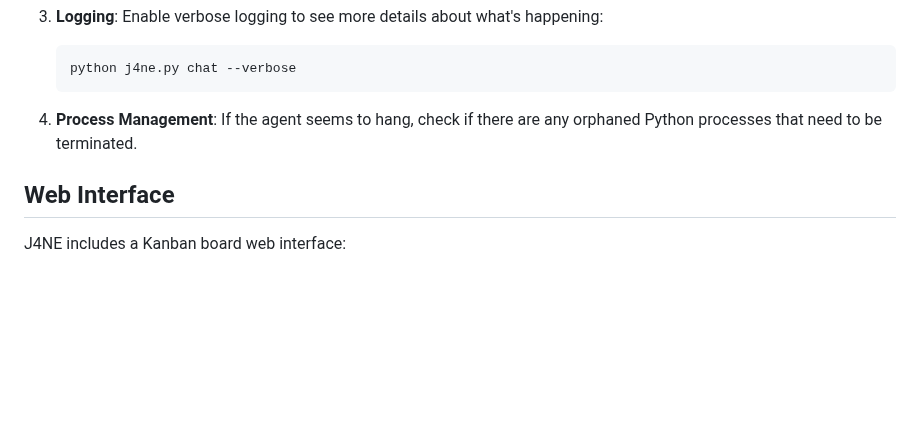
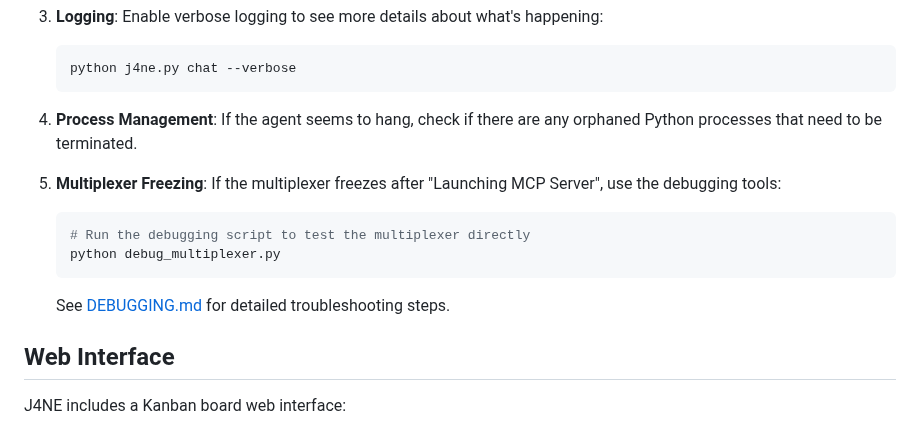
Before and after one commit to japherwocky/j4ne, a Markdown page: README.md, the part around the change. Drawn GitHub-style; blank space fills up the shorter version.

Commit message:
Add debugging guide and update README with troubleshooting steps

````diff
--- a/README.md
+++ b/README.md
@@ -126,6 +126,13 @@ If you encounter issues with the agent:
 
 4. **Process Management**: If the agent seems to hang, check if there are any orphaned Python processes that need to be terminated.
 
+5. **Multiplexer Freezing**: If the multiplexer freezes after "Launching MCP Server", use the debugging tools:
+   ```bash
+   # Run the debugging script to test the multiplexer directly
+   python debug_multiplexer.py
+   ```
+   See [DEBUGGING.md](DEBUGGING.md) for detailed troubleshooting steps.
+
 ## Web Interface
 
 J4NE includes a Kanban board web interface:
````
Also changed, not shown: DEBUGGING.md (added, +134 -0 lines).
